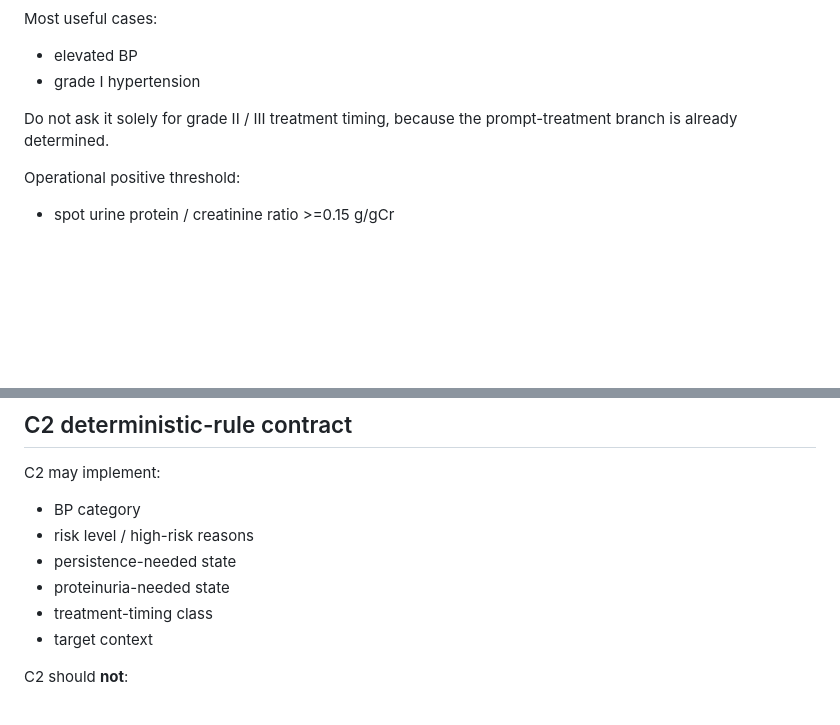
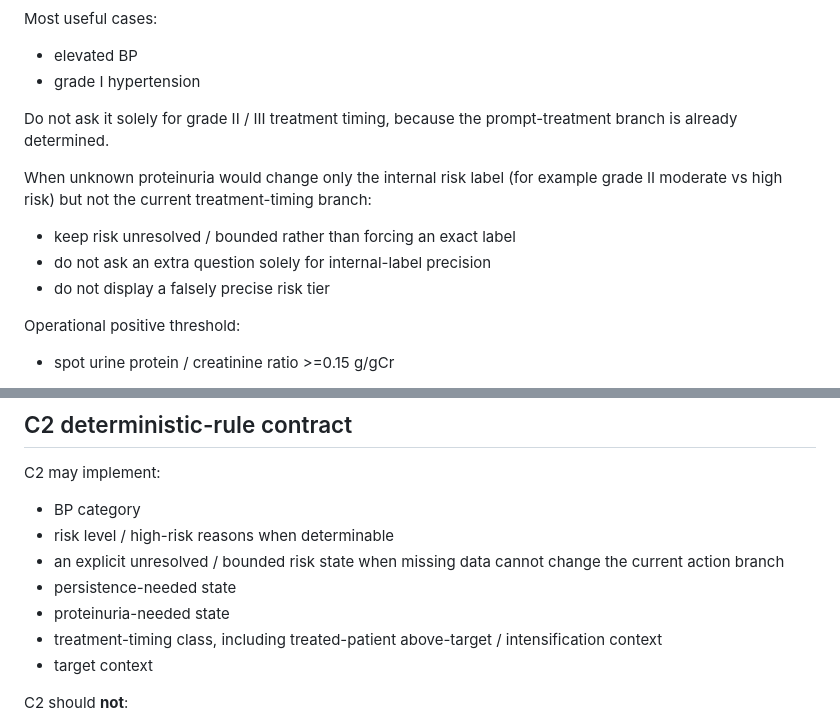
Before and after one commit to oraP-3/MASLD_diagnosis, a Markdown page: docs/bp-evidence-lock-v0.1.md, 2 parts joined by grey strips. Drawn GitHub-style; blank space fills up the shorter version.

```diff
--- a/docs/bp-evidence-lock-v0.1.md
+++ b/docs/bp-evidence-lock-v0.1.md
@@ -198,6 +225,11 @@ Most useful cases:
 
 Do not ask it solely for grade II / III treatment timing, because the prompt-treatment branch is already determined.
 
+When unknown proteinuria would change only the internal risk label (for example grade II moderate vs high risk) but not the current treatment-timing branch:
+- keep risk unresolved / bounded rather than forcing an exact label
+- do not ask an extra question solely for internal-label precision
+- do not display a falsely precise risk tier
+
 Operational positive threshold:
 - spot urine protein / creatinine ratio >=0.15 g/gCr
 
@@ -221,10 +253,11 @@ For markedly elevated BP, do not let the confirmation prompt imply that the clin
 
 C2 may implement:
 - BP category
-- risk level / high-risk reasons
+- risk level / high-risk reasons when determinable
+- an explicit unresolved / bounded risk state when missing data cannot change the current action branch
 - persistence-needed state
 - proteinuria-needed state
-- treatment-timing class
+- treatment-timing class, including treated-patient above-target / intensification context
 - target context
 
 C2 should **not**:
```
Also changed, not shown: other parts of docs/bp-evidence-lock-v0.1.md (+37 -10 lines).
